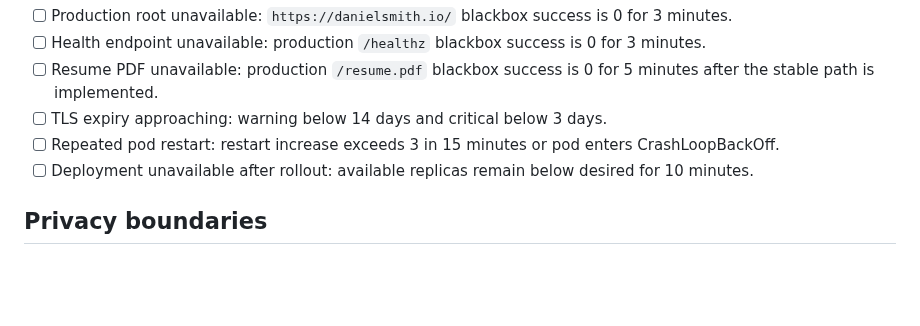
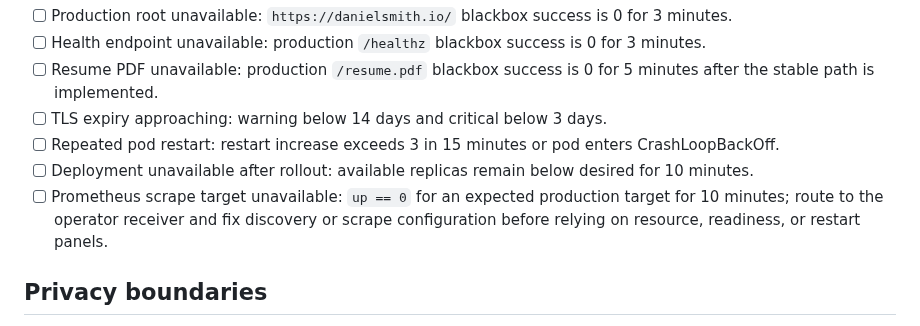
Before and after one commit to futuroptimist/danielsmith.io, a Markdown page: docs/releases/v0.1.0.md, the part around the change. Rendered like a GitHub page; blank space fills up the shorter version.

Commit message:
📝 : – Add Prometheus scrape alert
- Add the missing scrape health alert requirement.

- Test with format, lint, docs, CI, smoke, and secret scan.

```diff
--- a/docs/releases/v0.1.0.md
+++ b/docs/releases/v0.1.0.md
@@ -117,6 +117,9 @@ thresholds until staging baselines are available.
 - [ ] Repeated pod restart: restart increase exceeds 3 in 15 minutes or pod enters
       CrashLoopBackOff.
 - [ ] Deployment unavailable after rollout: available replicas remain below desired for 10 minutes.
+- [ ] Prometheus scrape target unavailable: `up == 0` for an expected production target for
+      10 minutes; route to the operator receiver and fix discovery or scrape configuration before
+      relying on resource, readiness, or restart panels.
 
 ## Privacy boundaries
 
```
